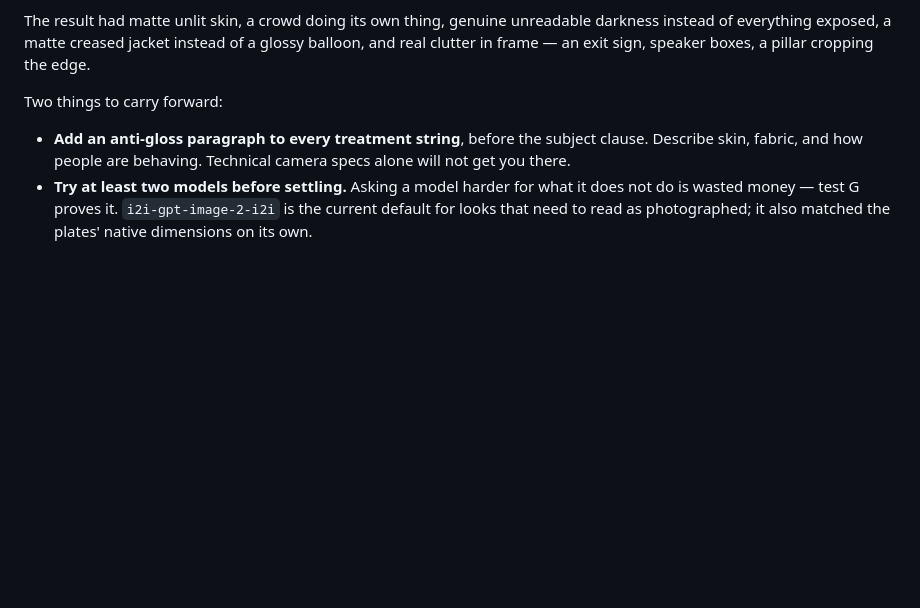
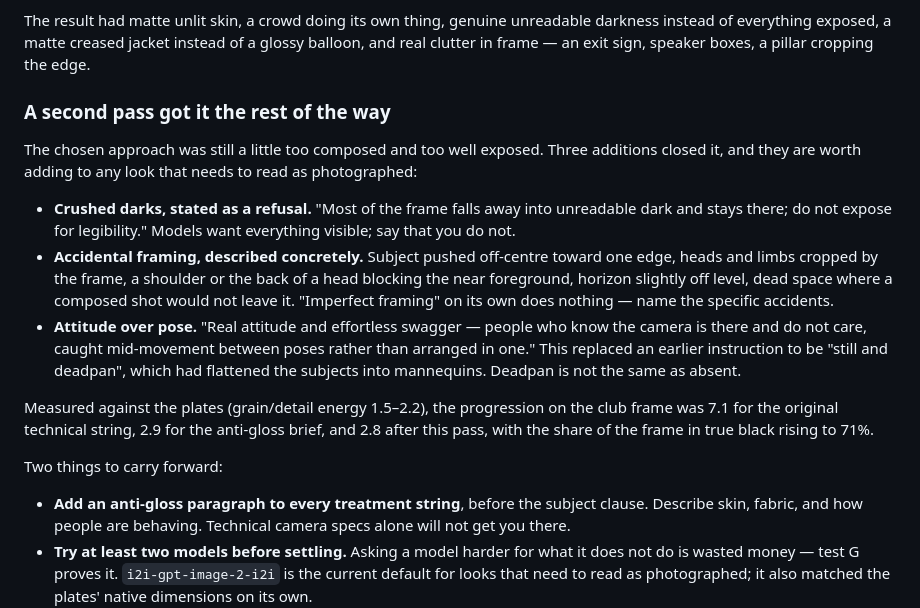
Before and after one commit to bradhall4/Look-Library, a Markdown page: docs/run-procedure.md, the part around the change. Rendered like a GitHub page; blank space fills up the shorter version.

```diff
--- a/docs/run-procedure.md
+++ b/docs/run-procedure.md
@@ -160,6 +160,26 @@ rather than styled; the crowd half-turned away and partly occluded rather than f
 The result had matte unlit skin, a crowd doing its own thing, genuine unreadable darkness
 instead of everything exposed, a matte creased jacket instead of a glossy balloon, and real
 clutter in frame — an exit sign, speaker boxes, a pillar cropping the edge.
+
+### A second pass got it the rest of the way
+
+The chosen approach was still a little too composed and too well exposed. Three additions closed
+it, and they are worth adding to any look that needs to read as photographed:
+
+- **Crushed darks, stated as a refusal.** "Most of the frame falls away into unreadable dark and
+  stays there; do not expose for legibility." Models want everything visible; say that you do not.
+- **Accidental framing, described concretely.** Subject pushed off-centre toward one edge, heads
+  and limbs cropped by the frame, a shoulder or the back of a head blocking the near foreground,
+  horizon slightly off level, dead space where a composed shot would not leave it. "Imperfect
+  framing" on its own does nothing — name the specific accidents.
+- **Attitude over pose.** "Real attitude and effortless swagger — people who know the camera is
+  there and do not care, caught mid-movement between poses rather than arranged in one." This
+  replaced an earlier instruction to be "still and deadpan", which had flattened the subjects
+  into mannequins. Deadpan is not the same as absent.
+
+Measured against the plates (grain/detail energy 1.5–2.2), the progression on the club frame was
+7.1 for the original technical string, 2.9 for the anti-gloss brief, and 2.8 after this pass,
+with the share of the frame in true black rising to 71%.
 
 Two things to carry forward:
 
```
Also changed, not shown: docs/config.md (+38 -7 lines).
